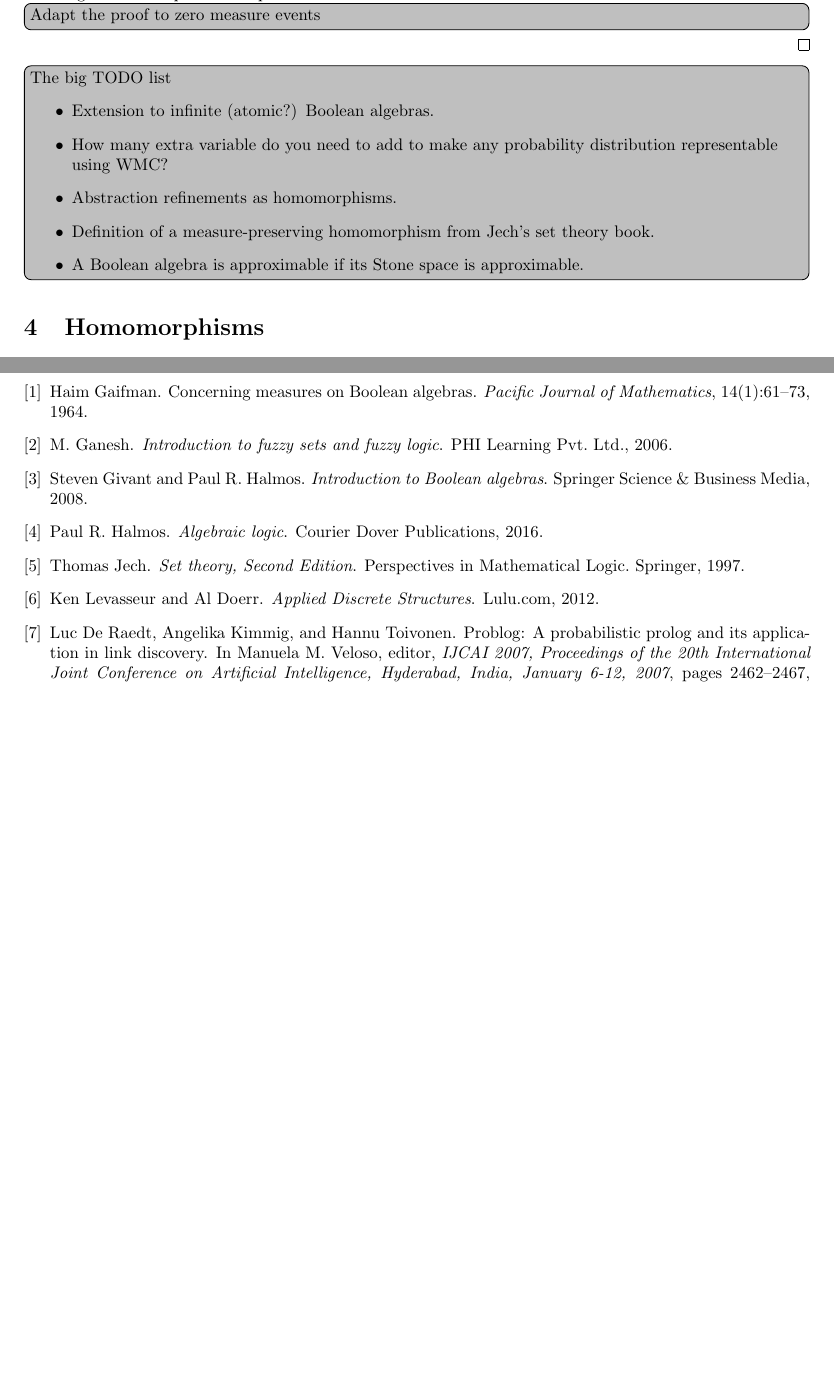
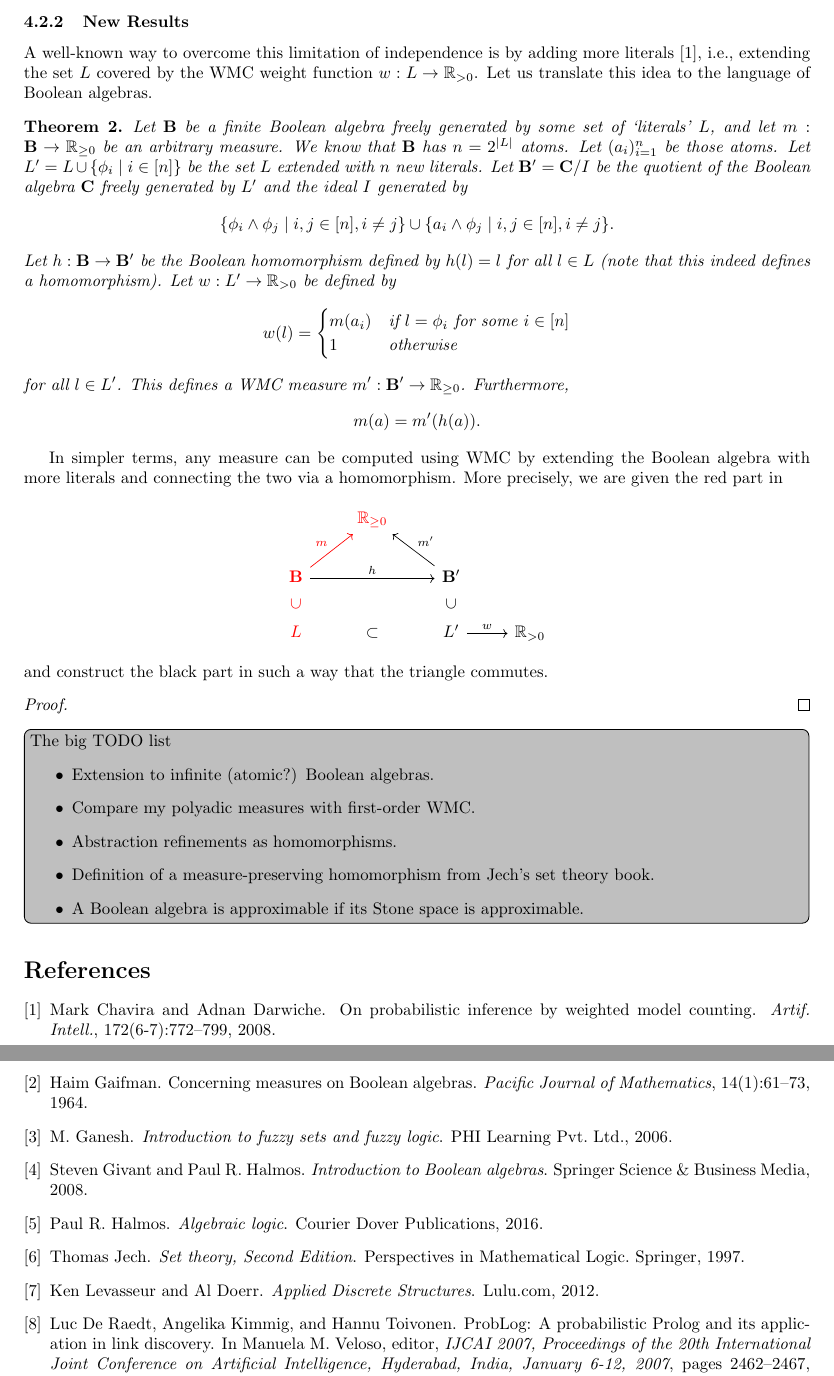
Before and after one commit to dilkas/wmc-without-parameters, a LaTeX document (paper.tex, which reads paper.bib): two parts of pages 9 and 10 of 10 before the commit and two parts of pages 10 and 11 of 11 after it, joined at a grey line, cut at the place of the change, the shorter picture padded with empty space. Compiled offline with pdfLaTeX.

Commit message:
Some new results on extending BAs to make measures WMC-computable

```diff
--- a/paper.bib
+++ b/paper.bib
@@ -78,3 +78,7 @@
   biburl    = {https://dblp.org/rec/conf/ijcai/2007.bib},
   bibsource = {dblp computer science bibliography, https://dblp.org}
 }
+@article{DBLP:journals/ai/ChaviraD08,
+  author    = {Mark Chavira and
+               Adnan Darwiche},
+  title     = {On probabilistic inference by weighted model counting},
--- a/paper.tex
+++ b/paper.tex
@@ -10,6 +10,8 @@
 \usepackage[capitalise]{cleveref}
 \usepackage{bm}
 \usepackage{booktabs}
+\usepackage{tikz}
+\usepackage{xcolor}
 \usepackage[backgroundcolor=lightgray]{todonotes}
 
 \newtheorem{theorem}{Theorem}
@@ -657,22 +674,12 @@ listed in \cref{tbl:atoms}. Thus, we get that
   which is trivially true. By showing that WMC satisfies \cref{eq:to_prove2}, we
   also showed that it satisfies \cref{eq:to_prove}, finishing the second part of
   the proof.
-  \todo[inline]{Adapt the proof to zero measure events}
 \end{proof}
+% TODO: the auxiliary result should be a 'claim' in-between the theorem and the proof.
 
-\todo[inline,caption={}]{The big TODO list
-  \begin{itemize}
-  \item Extension to infinite (atomic?) Boolean algebras.
-  \item How many extra variable do you need to add to make any probability
-    distribution representable using WMC?
-  \item Abstraction refinements as homomorphisms.
-  \item Definition of a measure-preserving homomorphism from Jech's set theory
-    book.
-  \item A Boolean algebra is approximable if its Stone space is approximable.
-  \end{itemize}
-}
+\subsection{Extending the Algebra}
 
-\section{Homomorphisms}
+\subsubsection{Preliminaries}
 
 \begin{definition}[\cite{givant2008introduction}]
   Let $\mathbf{A}$ and $\mathbf{B}$ be Boolean algebras. A \emph{Boolean
@@ -697,6 +704,80 @@ listed in \cref{tbl:atoms}. Thus, we get that
   for all $\tau \in T$, $p \in \mathbf{A}$, and $J \subseteq I$.
 \end{definition}
 
+\subsubsection{New Results}
+
+A well-known way to overcome this limitation of independence is by adding more
+literals \cite{DBLP:journals/ai/ChaviraD08}, i.e., extending the set $L$ covered
+by the WMC weight function $w : L \to \mathbb{R}_{>0}$. Let us translate this
+idea to the language of Boolean algebras.
+
+\begin{theorem} \label{thm:extension} % TODO: cite the fact about atoms
+  Let $\mathbf{B}$ be a finite Boolean algebra freely generated by some set of
+  `literals' $L$, and let $m : \mathbf{B} \to \mathbb{R}_{\ge 0}$ be an
+  arbitrary measure. We know that $\mathbf{B}$ has $n = 2^{|L|}$ atoms. Let
+  $(a_i)_{i=1}^n$ be those atoms. Let $L' = L \cup \{ \phi_i \mid i \in [n] \}$
+  be the set $L$ extended with $n$ new literals. Let $\mathbf{B'} =
+  \mathbf{C}/I$ be the quotient of the Boolean algebra $\mathbf{C}$ freely
+  generated by $L'$ and the ideal $I$ generated by
+  \[
+    \{\phi_i \land \phi_j \mid i, j \in [n], i \ne j \} \cup \{ a_i \land \phi_j
+    \mid i, j \in [n], i \ne j \}.
+  \]
+  Let $h : \mathbf{B} \to \mathbf{B'}$ be the Boolean homomorphism defined by
+  $h(l) = l$ for all $l \in L$ (note that this indeed defines a homomorphism).
+  Let $w : L' \to \mathbb{R}_{> 0}$ be defined by
+  \[
+    w(l) = \begin{cases}
+      m(a_i) & \text{if } l = \phi_i \text{ for some } i \in [n] \\
+      1 & \text{otherwise}
+    \end{cases}
+  \]
+  for all $l \in L'$. This defines a WMC measure $m' : \mathbf{B'} \to
+  \mathbb{R}_{\ge 0}$. Furthermore,
+  \[
+    m(a) = m'(h(a)).
+  \]
+\end{theorem}
+
+In simpler terms, any measure can be computed using WMC by extending the Boolean
+algebra with more literals and connecting the two via a homomorphism. More
+precisely, we are given the red part in
+\[
+  \begin{tikzcd}
+    & \textcolor{red}{\mathbb{R}_{\ge 0}} & & \\
+    \textcolor{red}{\mathbf{B}} \arrow[red]{ur}{m} \arrow{rr}{h} & & \mathbf{B'}
+    \arrow{ul}[swap]{m'} & \\
+    \textcolor{red}{L} \arrow[Subset,red]{u}{} \arrow[Subset]{rr}{} & & L'
+    \arrow[Subset]{u}{} \arrow{r}{w} & \mathbb{R}_{>0}
+  \end{tikzcd}
+\]
+and construct the black part in such a way that the triangle commutes.
+
+\begin{proof}
+  % TODO
+\end{proof}
+
+% TODO: proof that n is the smallest number (in the worst case, without
+% independence assumptions)
+%\begin{proposition}
+%  In \cref{thm:extension}, if $L'$ has less than $n$ additional elements, then
+%  there exists a measure $$
+%\end{proposition}
+
+% TODO: describe how my approach is better in the worst case than that by
+% Darwiche
+
+\todo[inline,caption={}]{The big TODO list
+  \begin{itemize}
+  \item Extension to infinite (atomic?) Boolean algebras.
+  \item Compare my polyadic measures with first-order WMC.
+  \item Abstraction refinements as homomorphisms.
+  \item Definition of a measure-preserving homomorphism from Jech's set theory
+    book.
+  \item A Boolean algebra is approximable if its Stone space is approximable.
+  \end{itemize}
+}
+
 \bibliographystyle{plain}
 \bibliography{paper}
 
```
Also changed, not shown: paper.pdf, paper.bib (13 more changed lines), paper.tex (23 more changed lines).
